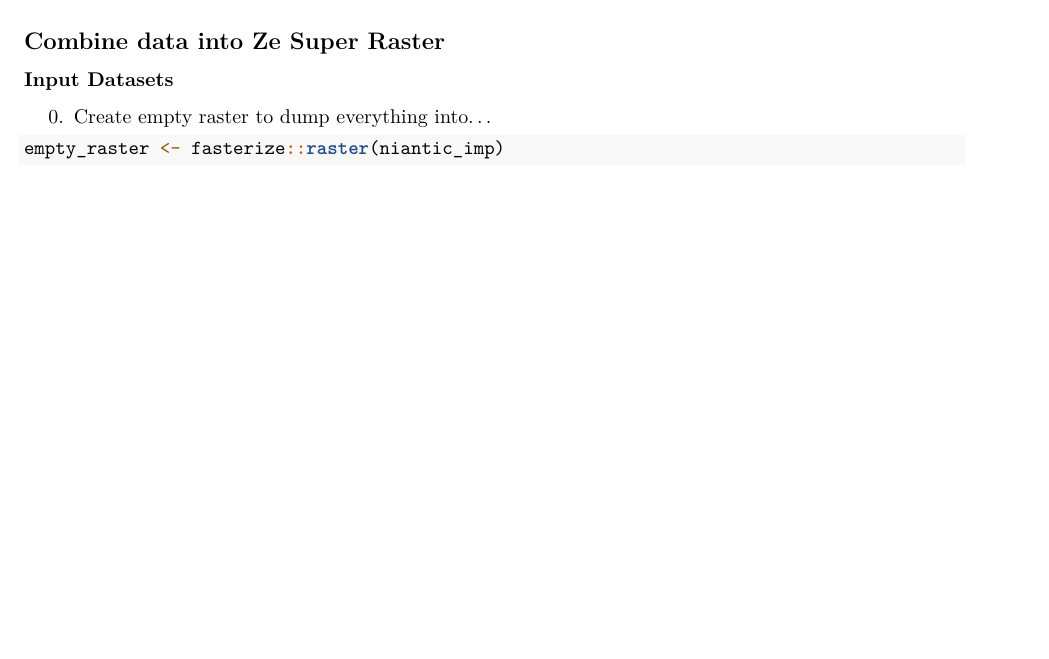
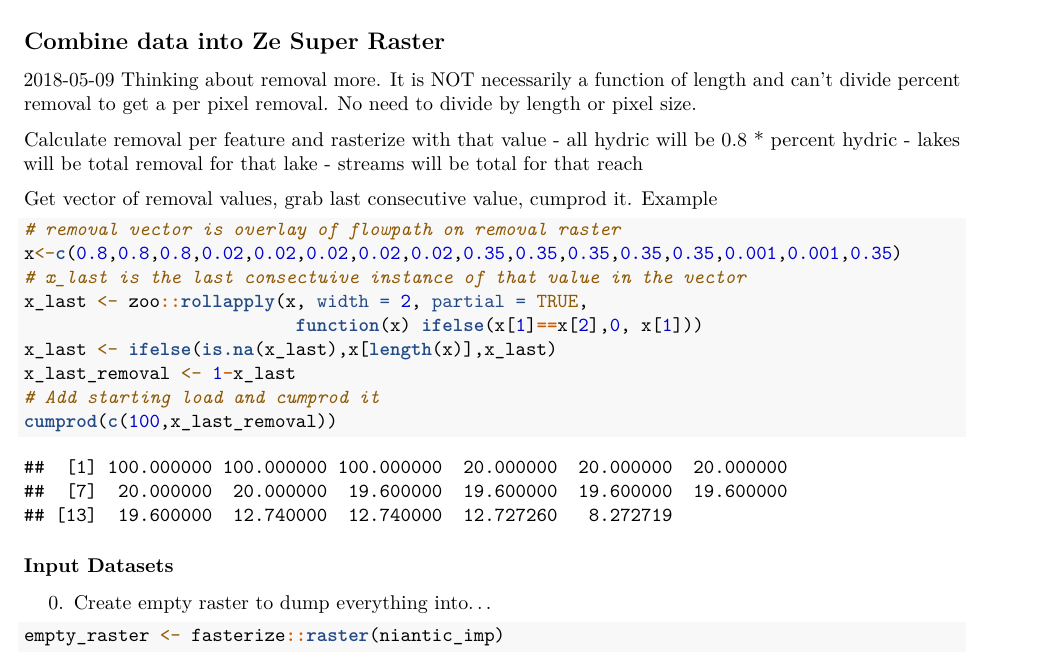
Before and after one commit to jhollist/nsink_raster, an R Markdown document (R/working_nsink.Rmd): part of page 6 of 9, cut so that both start at the same text, the shorter picture padded with empty space. Rendered offline with R 4.5, knitr and Pandoc, then LaTeX, with nearby package versions; some code elsewhere in the file could not run offline.

Commit message:
Tonight my smartness has outdone my dumbness...  I think.

````diff
--- a/R/working_nsink.Rmd
+++ b/R/working_nsink.Rmd
@@ -210,6 +210,28 @@ Vogel and EROM based.  Ask Q.
 
 ## Combine data into Ze Super Raster
 
+2018-05-09
+Thinking about removal more.  It is NOT necessarily a function of length and can't divide percent removal to get a per pixel removal.  No need to divide by length or pixel size.
+
+Calculate removal per feature and rasterize with that value
+  - all hydric will be 0.8 * percent hydric
+  - lakes will be total removal for that lake
+  - streams will be total for that reach
+
+Get vector of removal values, grab last consecutive value, cumprod it.  Example
+
+```{r}
+# removal vector is overlay of flowpath on removal raster
+x<-c(0.8,0.8,0.8,0.02,0.02,0.02,0.02,0.02,0.35,0.35,0.35,0.35,0.35,0.001,0.001,0.35)
+# x_last is the last consectuive instance of that value in the vector
+x_last <- zoo::rollapply(x, width = 2, partial = TRUE,
+                          function(x) ifelse(x[1]==x[2],0, x[1]))
+x_last <- ifelse(is.na(x_last),x[length(x)],x_last)
+x_last_removal <- 1-x_last
+# Add starting load and cumprod it
+cumprod(c(100,x_last_removal))
+```
+
 ### Input Datasets
 0. Create empty raster to dump everything into...
 
````
Also changed, not shown: R/working_nsink.Rmd (1 more changed lines).
